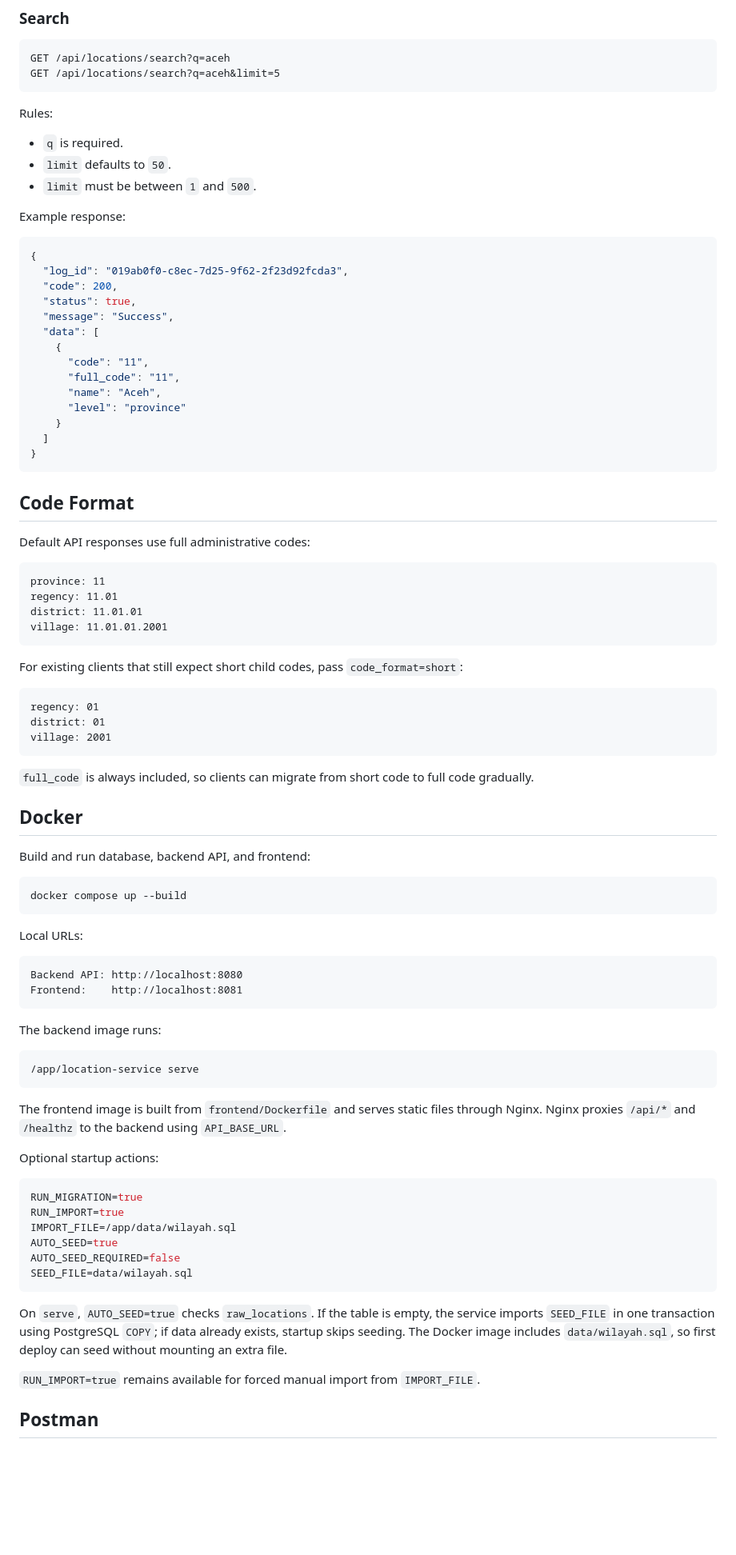
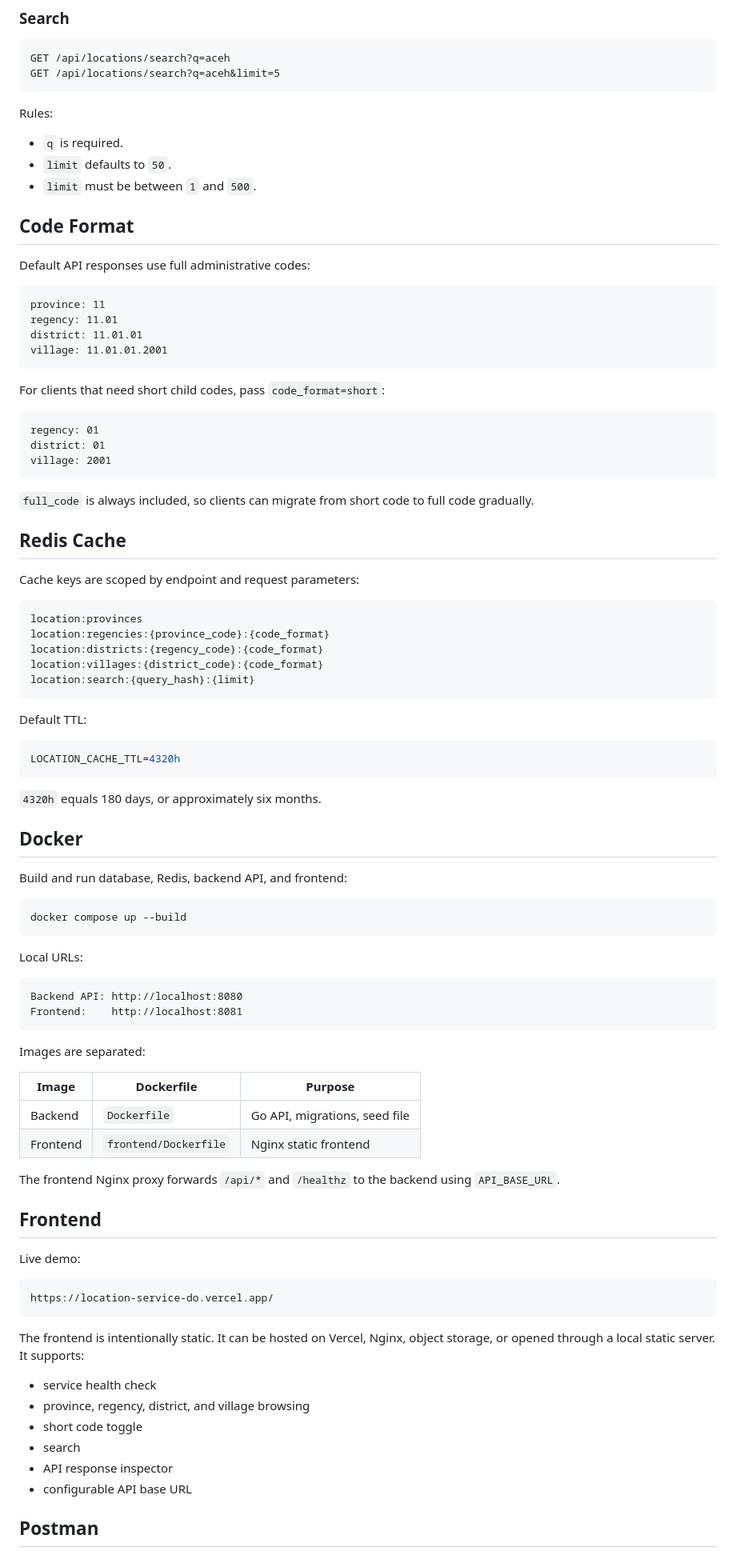
Before and after one commit to zazhedho/location-service, a Markdown page: README.md, the part around one of its changes. Shown at 80% size. GitHub-like rendering; blank space fills up the shorter version.

Commit message:
enhance README

````diff
--- a/README.md
+++ b/README.md
@@ -341,25 +338,6 @@ Rules:
 - `limit` defaults to `50`.
 - `limit` must be between `1` and `500`.
 
-Example response:
-
-```json
-{
-  "log_id": "019ab0f0-c8ec-7d25-9f62-2f23d92fcda3",
-  "code": 200,
-  "status": true,
-  "message": "Success",
-  "data": [
-    {
-      "code": "11",
-      "full_code": "11",
-      "name": "Aceh",
-      "level": "province"
-    }
-  ]
-}
-```
-
 ## Code Format
 
 Default API responses use full administrative codes:
@@ -371,7 +349,7 @@ district: 11.01.01
 village: 11.01.01.2001
 ```
 
-For existing clients that still expect short child codes, pass `code_format=short`:
+For clients that need short child codes, pass `code_format=short`:
 
 ```text
 regency: 01
@@ -381,9 +359,29 @@ village: 2001
 
 `full_code` is always included, so clients can migrate from short code to full code gradually.
 
+## Redis Cache
+
+Cache keys are scoped by endpoint and request parameters:
+
+```text
+location:provinces
+location:regencies:{province_code}:{code_format}
+location:districts:{regency_code}:{code_format}
+location:villages:{district_code}:{code_format}
+location:search:{query_hash}:{limit}
+```
+
+Default TTL:
+
+```env
+LOCATION_CACHE_TTL=4320h
+```
+
+`4320h` equals 180 days, or approximately six months.
+
 ## Docker
 
-Build and run database, backend API, and frontend:
+Build and run database, Redis, backend API, and frontend:
 
 ```bash
 docker compose up --build
@@ -396,28 +394,31 @@ Backend API: http://localhost:8080
 Frontend:    http://localhost:8081
 ```
 
-The backend image runs:
+Images are separated:
+
+| Image | Dockerfile | Purpose |
+|-------|------------|---------|
+| Backend | `Dockerfile` | Go API, migrations, seed file |
+| Frontend | `frontend/Dockerfile` | Nginx static frontend |
+
+The frontend Nginx proxy forwards `/api/*` and `/healthz` to the backend using `API_BASE_URL`.
+
+## Frontend
+
+Live demo:
 
 ```text
-/app/location-service serve
+https://location-service-do.vercel.app/
 ```
 
-The frontend image is built from `frontend/Dockerfile` and serves static files through Nginx. Nginx proxies `/api/*` and `/healthz` to the backend using `API_BASE_URL`.
+The frontend is intentionally static. It can be hosted on Vercel, Nginx, object storage, or opened through a local static server. It supports:
 
-Optional startup actions:
-
-```env
-RUN_MIGRATION=true
-RUN_IMPORT=true
-IMPORT_FILE=/app/data/wilayah.sql
-AUTO_SEED=true
-AUTO_SEED_REQUIRED=false
-SEED_FILE=data/wilayah.sql
-```
-
-On `serve`, `AUTO_SEED=true` checks `raw_locations`. If the table is empty, the service imports `SEED_FILE` in one transaction using PostgreSQL `COPY`; if data already exists, startup skips seeding. The Docker image includes `data/wilayah.sql`, so first deploy can seed without mounting an extra file.
-
-`RUN_IMPORT=true` remains available for forced manual import from `IMPORT_FILE`.
+- service health check
+- province, regency, district, and village browsing
+- short code toggle
+- search
+- API response inspector
+- configurable API base URL
 
 ## Postman
 
````
Also changed, not shown: other parts of README.md (+117 -113 lines).
